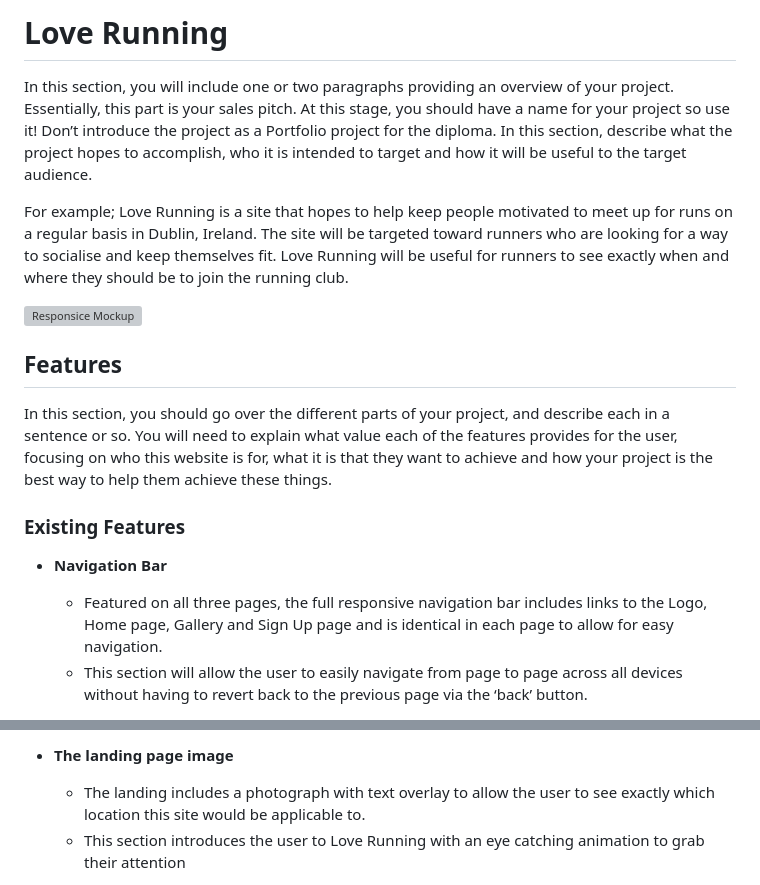
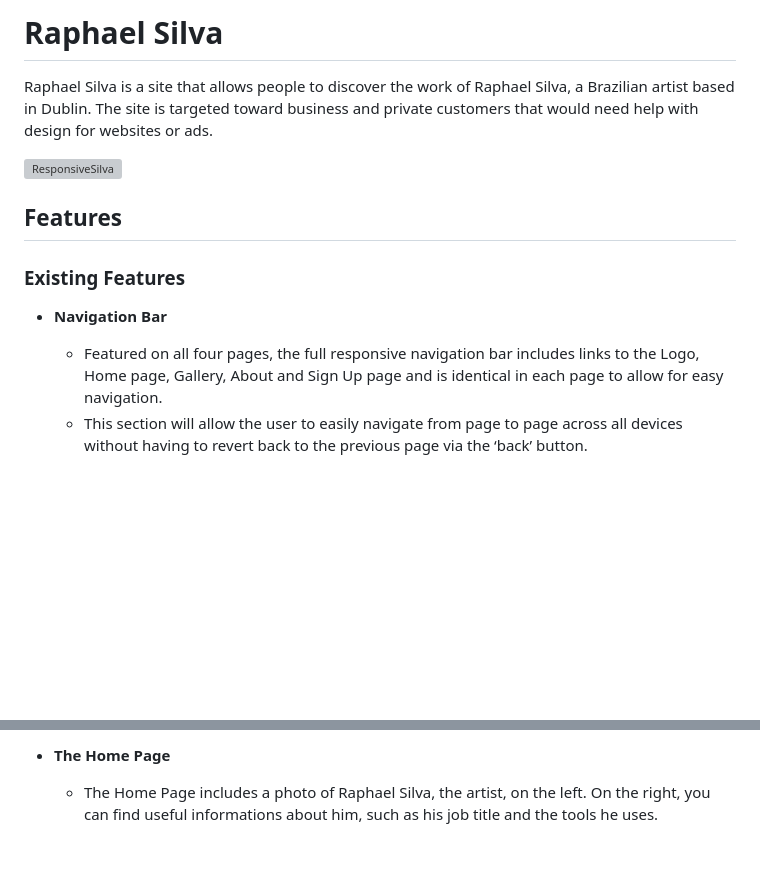
Before and after one commit to tlalexandre/raphael-silva, a Markdown page: README.md, 2 parts joined by grey strips. Rendered like a GitHub page; blank space fills up the shorter version; grey boxes are pictures that could not be loaded.

Commit message:
Add the home page and nav bar to the read me

```diff
--- a/README.md
+++ b/README.md
@@ -1,19 +1,15 @@
-# Love Running
+# Raphael Silva
 
-In this section, you will include one or two paragraphs providing an overview of your project. Essentially, this part is your sales pitch. At this stage, you should have a name for your project so use it! Don’t introduce the project as a Portfolio project for the diploma. In this section, describe what the project hopes to accomplish, who it is intended to target and how it will be useful to the target audience.
+Raphael Silva is a site that allows people to discover the work of Raphael Silva, a Brazilian artist based in Dublin. The site is targeted toward business and private customers that would need help with design for websites or ads.
 
-For example; Love Running is a site that hopes to help keep people motivated to meet up for runs on a regular basis in Dublin, Ireland. The site will be targeted toward runners who are looking for a way to socialise and keep themselves fit. Love Running will be useful for runners to see exactly when and where they should be to join the running club.
-
-![Responsice Mockup](https://github.com/lucyrush/readme-template/blob/master/media/love_running_mockup.png)
+![ResponsiveSilva](https://user-images.githubusercontent.com/120526785/236818459-dbe1af8d-3558-41cf-9304-2d3d70602954.png)
 
 ## Features
-
-In this section, you should go over the different parts of your project, and describe each in a sentence or so. You will need to explain what value each of the features provides for the user, focusing on who this website is for, what it is that they want to achieve and how your project is the best way to help them achieve these things.
 
 ### Existing Features
 
 - __Navigation Bar__
 
-  - Featured on all three pages, the full responsive navigation bar includes links to the Logo, Home page, Gallery and Sign Up page and is identical in each page to allow for easy navigation.
+  - Featured on all four pages, the full responsive navigation bar includes links to the Logo, Home page, Gallery, About and Sign Up page and is identical in each page to allow for easy navigation.
   - This section will allow the user to easily navigate from page to page across all devices without having to revert back to the previous page via the ‘back’ button.
 
@@ -21,6 +17,5 @@ In this section, you should go over the different parts of your project, and des
 
-- __The landing page image__
+- __The Home Page__
 
-  - The landing includes a photograph with text overlay to allow the user to see exactly which location this site would be applicable to.
-  - This section introduces the user to Love Running with an eye catching animation to grab their attention
+  - The Home Page includes a photo of Raphael Silva, the artist, on the left. On the right, you can find useful informations about him, such as his job title and the tools he uses.
 
```
Also changed, not shown: other parts of README.md (+3 -2 lines).
